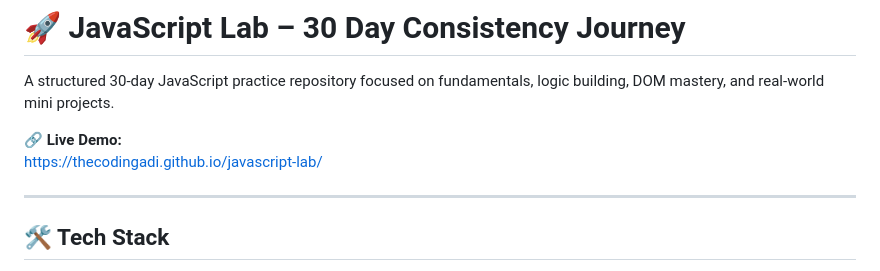
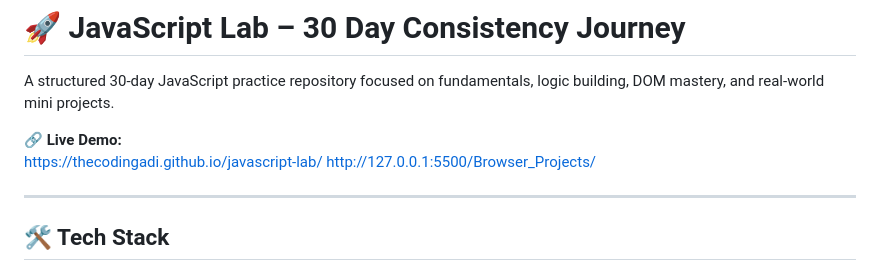
Before and after one commit to thecodingAdi/javascript-lab, a Markdown page: README.md, the part around the change. GitHub-like rendering.

Commit message:
Added project link

```diff
--- a/README.md
+++ b/README.md
@@ -4,6 +4,7 @@ A structured 30-day JavaScript practice repository focused on fundamentals, logi
 
 🔗 **Live Demo:**
 https://thecodingadi.github.io/javascript-lab/
+http://127.0.0.1:5500/Browser_Projects/
 
 ---
 
```
